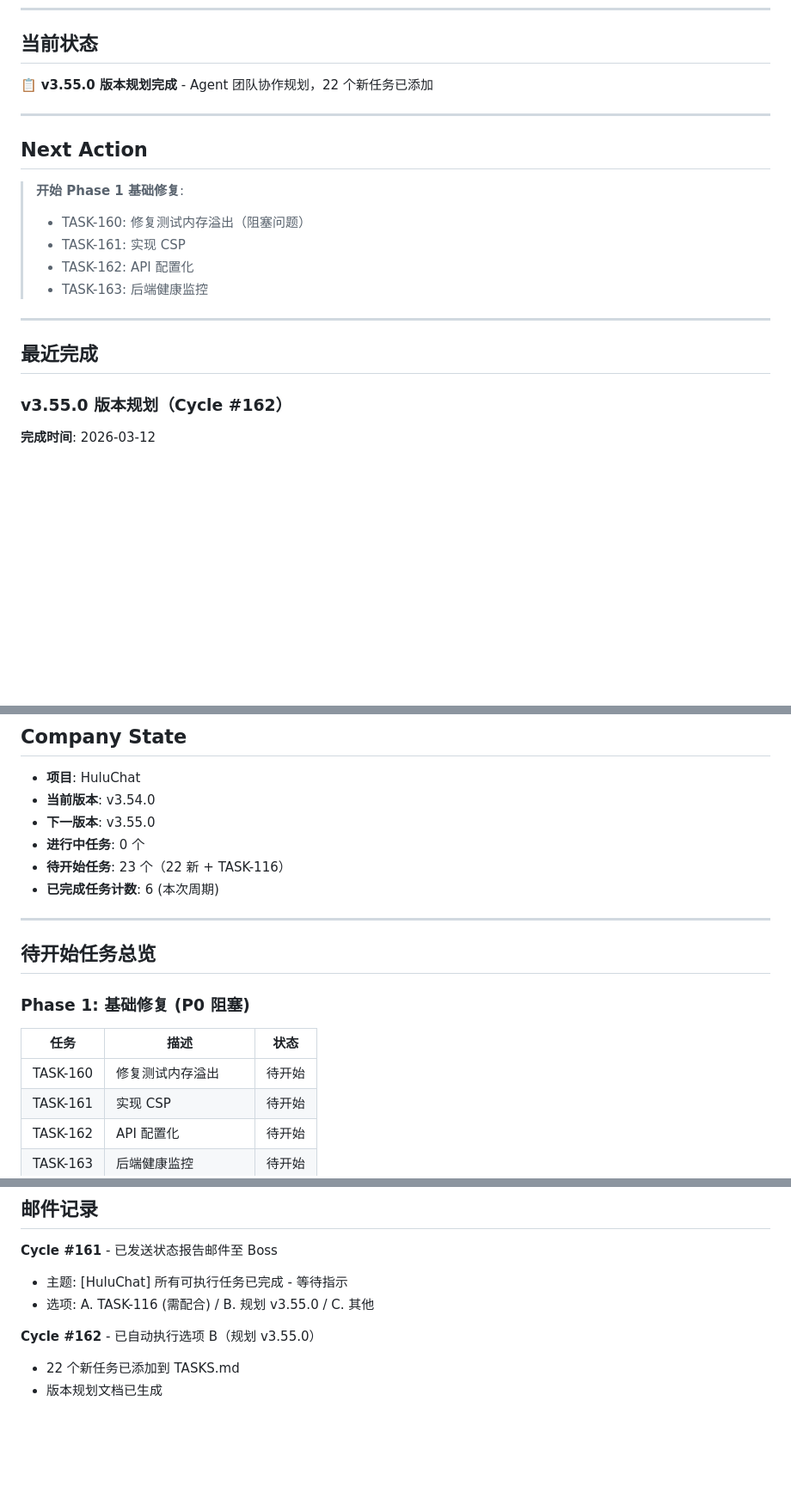
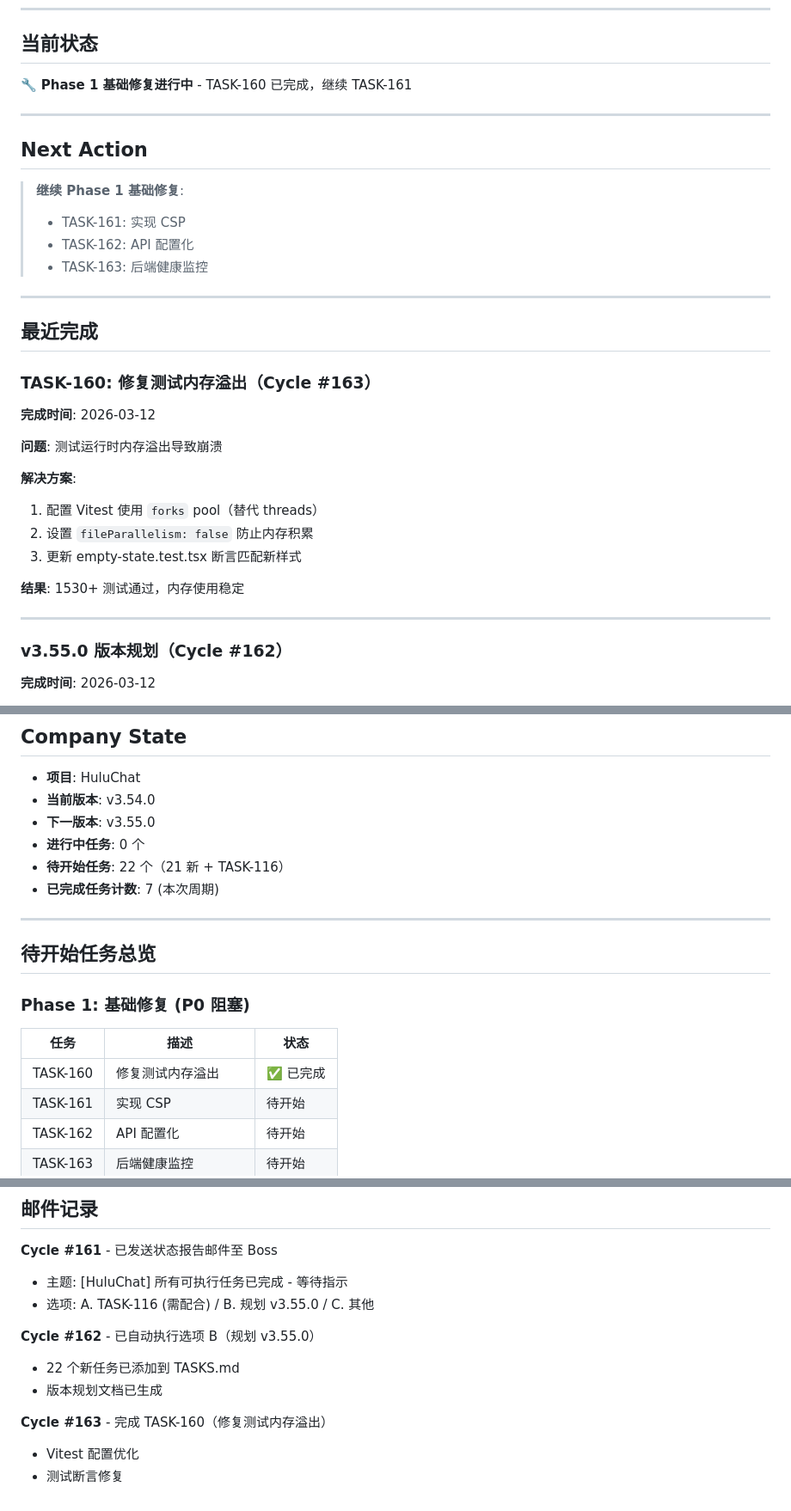
Before and after one commit to MrHulu/HuluAiChat, a Markdown page: memories/consensus.md, 3 parts joined by grey strips. Shown at 86% size. GitHub-like rendering; blank space fills up the shorter version.

Commit message:
docs: mark TASK-160 complete and update task count - Cycle #163
- TASK-160 (修复测试内存溢出) completed
- Update consensus.md with Cycle #163 status
- 7 tasks completed in this cycle

Co-Authored-By: Claude Opus 4.6 <noreply@anthropic.com>

```diff
--- a/memories/consensus.md
+++ b/memories/consensus.md
@@ -5,13 +5,12 @@
 ---
 
 ## 当前状态
-📋 **v3.55.0 版本规划完成** - Agent 团队协作规划，22 个新任务已添加
+🔧 **Phase 1 基础修复进行中** - TASK-160 已完成，继续 TASK-161
 
 ---
 
 ## Next Action
-> **开始 Phase 1 基础修复**:
-> - TASK-160: 修复测试内存溢出（阻塞问题）
+> **继续 Phase 1 基础修复**:
 > - TASK-161: 实现 CSP
 > - TASK-162: API 配置化
 > - TASK-163: 后端健康监控
@@ -19,6 +18,21 @@
 ---
 
 ## 最近完成
+
+### TASK-160: 修复测试内存溢出（Cycle #163）
+
+**完成时间**: 2026-03-12
+
+**问题**: 测试运行时内存溢出导致崩溃
+
+**解决方案**:
+1. 配置 Vitest 使用 `forks` pool（替代 threads）
+2. 设置 `fileParallelism: false` 防止内存积累
+3. 更新 empty-state.test.tsx 断言匹配新样式
+
+**结果**: 1530+ 测试通过，内存使用稳定
+
+---
 
 ### v3.55.0 版本规划（Cycle #162）
 
@@ -53,8 +67,8 @@
 - **当前版本**: v3.54.0
 - **下一版本**: v3.55.0
 - **进行中任务**: 0 个
-- **待开始任务**: 23 个（22 新 + TASK-116）
-- **已完成任务计数**: 6 (本次周期)
+- **待开始任务**: 22 个（21 新 + TASK-116）
+- **已完成任务计数**: 7 (本次周期)
 
 ---
 
@@ -63,7 +77,7 @@
 ### Phase 1: 基础修复 (P0 阻塞)
 | 任务 | 描述 | 状态 |
 |------|------|------|
-| TASK-160 | 修复测试内存溢出 | 待开始 |
+| TASK-160 | 修复测试内存溢出 | ✅ 已完成 |
 | TASK-161 | 实现 CSP | 待开始 |
 | TASK-162 | API 配置化 | 待开始 |
 | TASK-163 | 后端健康监控 | 待开始 |
@@ -117,3 +131,7 @@
 **Cycle #162** - 已自动执行选项 B（规划 v3.55.0）
 - 22 个新任务已添加到 TASKS.md
 - 版本规划文档已生成
+
+**Cycle #163** - 完成 TASK-160（修复测试内存溢出）
+- Vitest 配置优化
+- 测试断言修复
```
Also changed, not shown: other parts of memories/consensus.md (+2 -2 lines), TASKS.md (+5 -1 lines).
